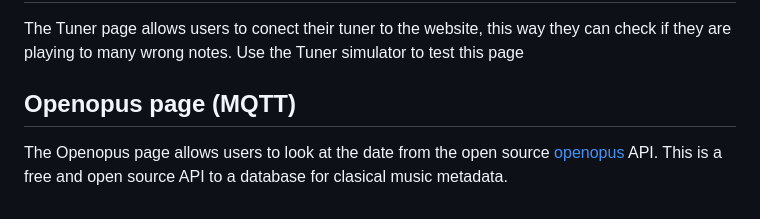
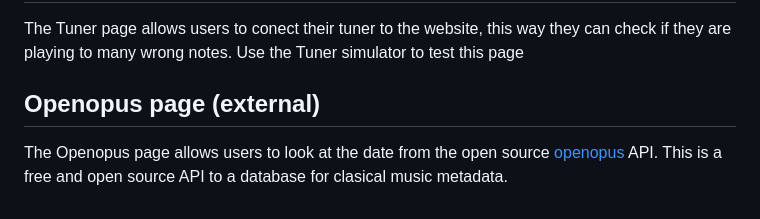
Before and after one commit to LarsGielen/CLOUD_Services, a Markdown page: README.md, the part around the change. GitHub-like rendering.

```diff
--- a/README.md
+++ b/README.md
@@ -54,5 +54,5 @@ The music session page allows users to create or join a room and create new shee
 The Tuner page allows users to conect their tuner to the website, this way they can check if they are playing to many wrong notes.
 Use the Tuner simulator to test this page
 
-## Openopus page (MQTT)
+## Openopus page (external)
 The Openopus page allows users to look at the date from the open source [openopus](https://openopus.org/) API. This is a free and open source API to a database for clasical music metadata.
```
